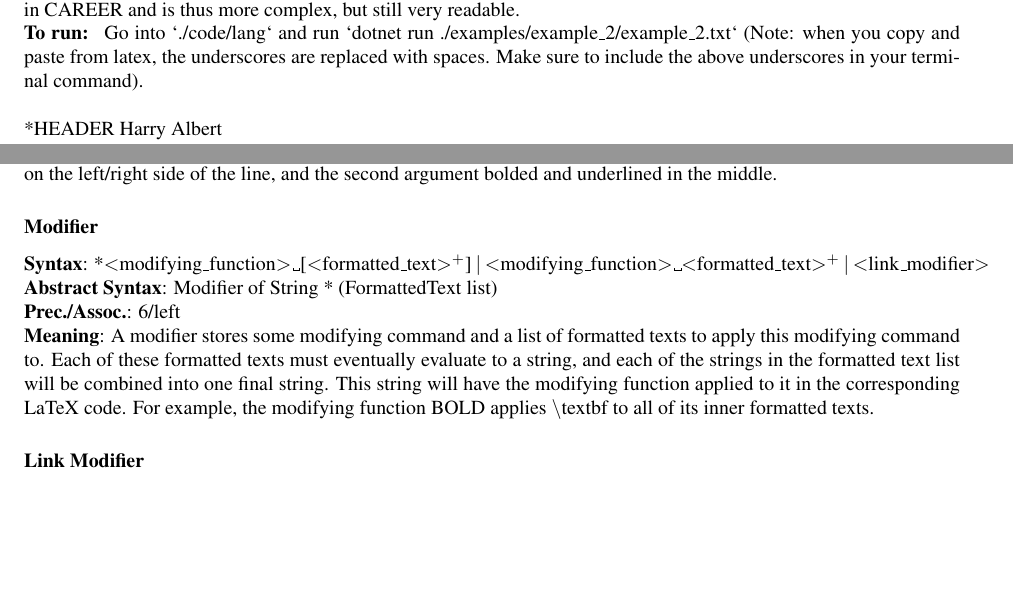
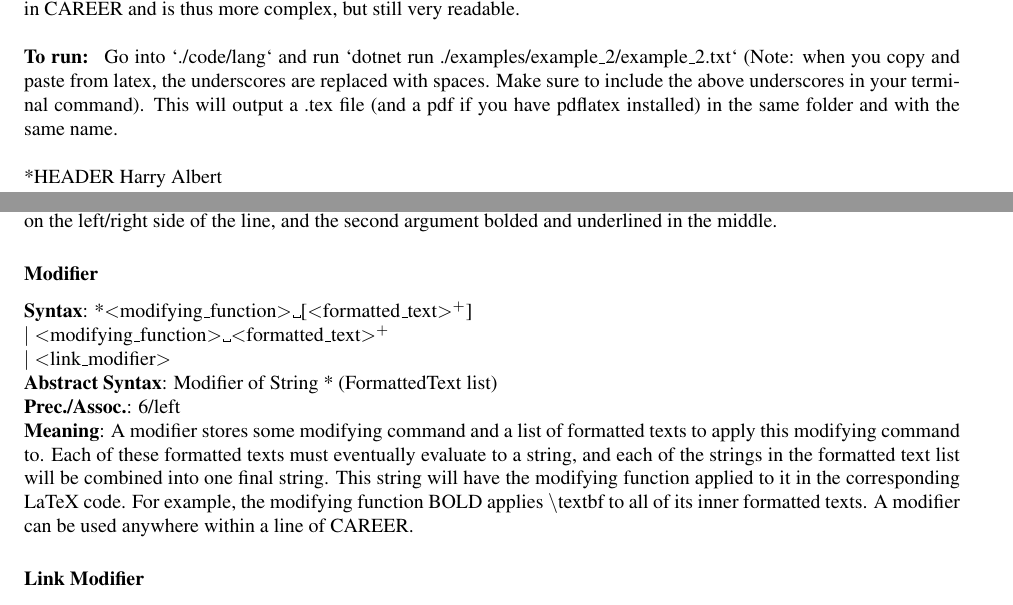
Before and after one commit to dbarowy/CAREER, a LaTeX document (docs/specification.tex): two parts of pages 2 and 5 of 6, joined at a grey line, cut so that both start at the same text, the shorter picture padded with empty space. Compiled offline with pdfLaTeX; a LaTeX package or settings file that is missing is left out.

Commit message:
cleaned up specification

```diff
--- a/docs/specification.tex
+++ b/docs/specification.tex
@@ -95,8 +96,9 @@ This is an example of a very simple resume that one could imagine a highschooler
 	\textbf{Example 2:}
 \end{center}
 This example program is a more complex iteration of the above resume. One might imagine this as the second version of a student's resume once they've entered college. This example uses a few more of the formatting options available in CAREER and is thus more complex, but still very readable. \\
-\textbf{To run: } Go into `./code/lang` and run `dotnet run ./examples/example\_2/example\_2.txt` (Note: when you copy and paste from latex, the underscores are replaced with spaces. Make sure to include the above underscores in your terminal command).\\
-~\\
+
+\textbf{To run: } Go into `./code/lang` and run `dotnet run ./examples/example\_2/example\_2.txt` (Note: when you copy and paste from latex, the underscores are replaced with spaces. Make sure to include the above underscores in your terminal command). This will output a .tex file (and a pdf if you have pdflatex installed) in the same folder and with the same name. \\
+
 *HEADER Harry Albert \\
 *SUBHEADER (111) 111-1111 \\
 *SUBHEADER hsa1@williams.edu \\
@@ -247,7 +252,9 @@ The subsection title modifier is another special modifier. This modifier can als
 
 \subsubsection*{Modifier}
 \textbf{Syntax}:
-*$<$modifying\_function$>$\textvisiblespace[$<$formatted\_text$>^+$] $|$ $<$modifying\_function$>$\textvisiblespace$<$formatted\_text$>^+$ $|$ $<$link\_modifier$>$
+*$<$modifying\_function$>$\textvisiblespace[$<$formatted\_text$>^+$] \\
+ $|$ $<$modifying\_function$>$\textvisiblespace$<$formatted\_text$>^+$ \\
+ $|$ $<$link\_modifier$>$
 
 \textbf{Abstract Syntax}:
 Modifier of String * (FormattedText list)
@@ -256,7 +263,7 @@ Modifier of String * (FormattedText list)
 6/left
 
 \textbf{Meaning}:
-A modifier stores some modifying command and a list of formatted texts to apply this modifying command to. Each of these formatted texts must eventually evaluate to a string, and each of the strings in the formatted text list will be combined into one final string. This string will have the modifying function applied to it in the corresponding LaTeX code. For example, the modifying function BOLD applies \textbackslash textbf to all of its inner formatted texts.
+A modifier stores some modifying command and a list of formatted texts to apply this modifying command to. Each of these formatted texts must eventually evaluate to a string, and each of the strings in the formatted text list will be combined into one final string. This string will have the modifying function applied to it in the corresponding LaTeX code. For example, the modifying function BOLD applies \textbackslash textbf to all of its inner formatted texts. A modifier can be used anywhere within a line of CAREER.
 
 
 \subsubsection*{Link Modifier}
```
Also changed, not shown: code/lang/examples/example_1/example_1.pdf, code/lang/examples/resume/resume.pdf, docs/specification.pdf, docs/specification.tex (16 more changed lines), 1 other file.
